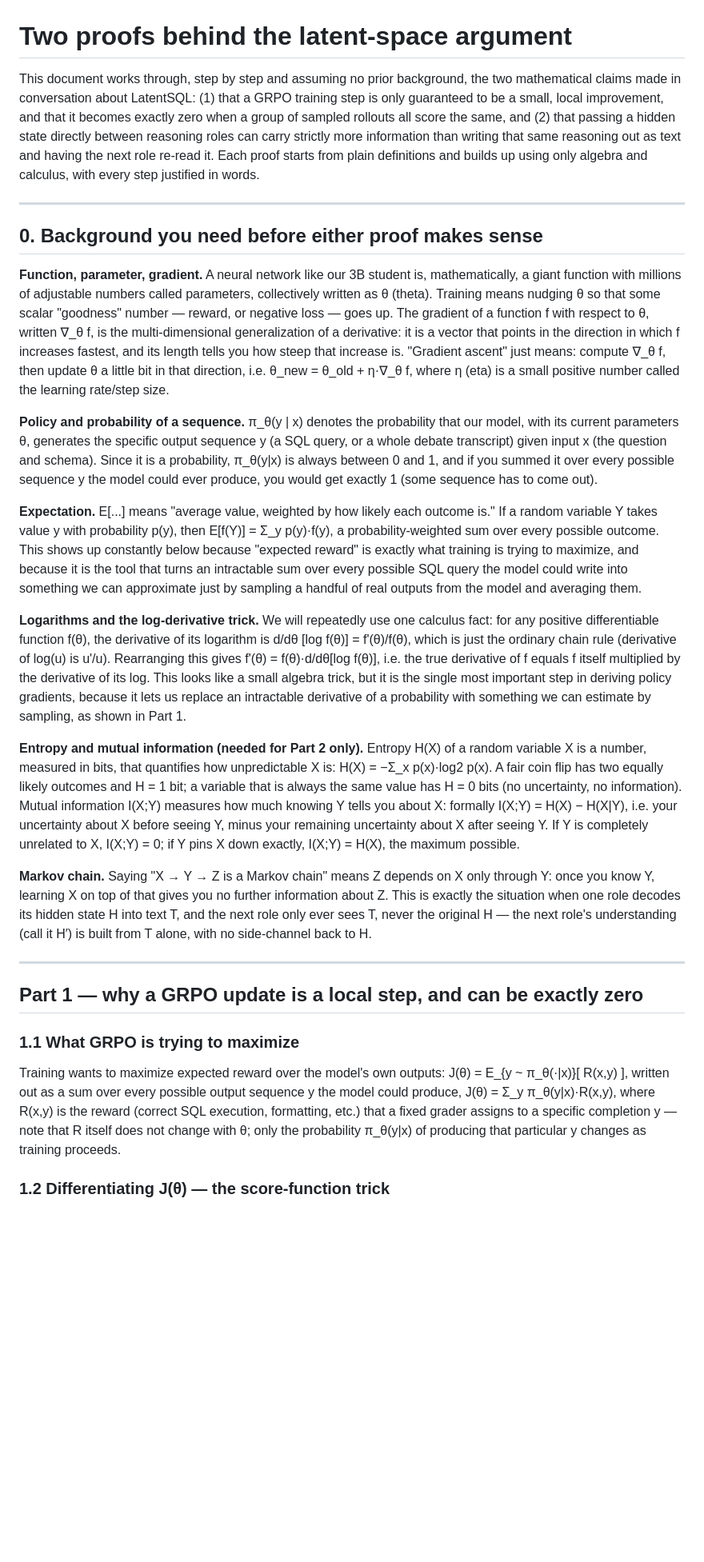
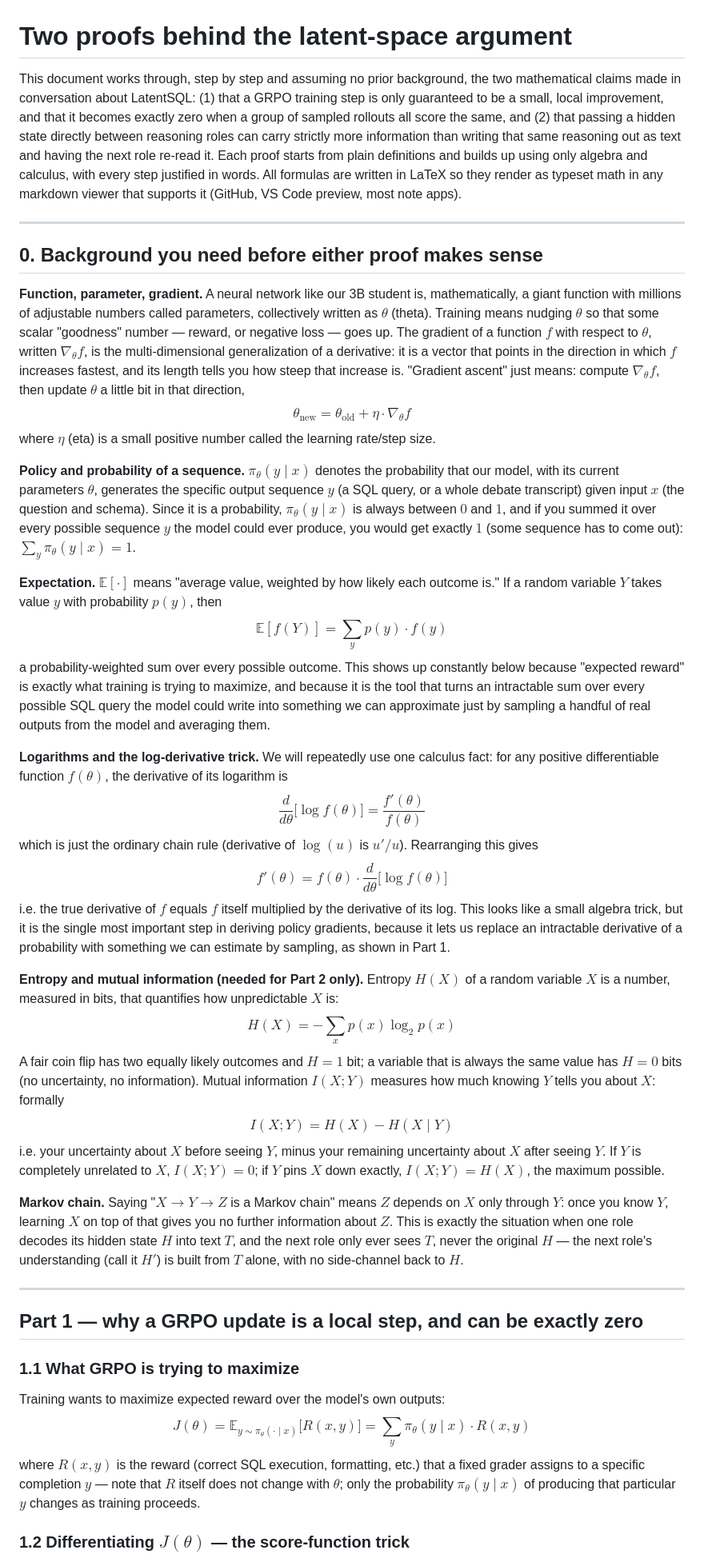
Before and after one commit to phkhanhtrinh23/LatentSQL, a Markdown page: PROOFS.md, the part around one of its changes. Shown at 80% size. Drawn GitHub-style; blank space fills up the shorter version.

Commit message:
Rewrite PROOFS.md formulas in LaTeX for proper markdown rendering

```diff
--- a/PROOFS.md
+++ b/PROOFS.md
@@ -1,22 +1,34 @@
 # Two proofs behind the latent-space argument
 
-This document works through, step by step and assuming no prior background, the two mathematical claims made in conversation about LatentSQL: (1) that a GRPO training step is only guaranteed to be a small, local improvement, and that it becomes exactly zero when a group of sampled rollouts all score the same, and (2) that passing a hidden state directly between reasoning roles can carry strictly more information than writing that same reasoning out as text and having the next role re-read it. Each proof starts from plain definitions and builds up using only algebra and calculus, with every step justified in words.
+This document works through, step by step and assuming no prior background, the two mathematical claims made in conversation about LatentSQL: (1) that a GRPO training step is only guaranteed to be a small, local improvement, and that it becomes exactly zero when a group of sampled rollouts all score the same, and (2) that passing a hidden state directly between reasoning roles can carry strictly more information than writing that same reasoning out as text and having the next role re-read it. Each proof starts from plain definitions and builds up using only algebra and calculus, with every step justified in words. All formulas are written in LaTeX so they render as typeset math in any markdown viewer that supports it (GitHub, VS Code preview, most note apps).
 
 ---
 
 ## 0. Background you need before either proof makes sense
 
-**Function, parameter, gradient.** A neural network like our 3B student is, mathematically, a giant function with millions of adjustable numbers called parameters, collectively written as θ (theta). Training means nudging θ so that some scalar "goodness" number — reward, or negative loss — goes up. The gradient of a function f with respect to θ, written ∇_θ f, is the multi-dimensional generalization of a derivative: it is a vector that points in the direction in which f increases fastest, and its length tells you how steep that increase is. "Gradient ascent" just means: compute ∇_θ f, then update θ a little bit in that direction, i.e. θ_new = θ_old + η·∇_θ f, where η (eta) is a small positive number called the learning rate/step size.
+**Function, parameter, gradient.** A neural network like our 3B student is, mathematically, a giant function with millions of adjustable numbers called parameters, collectively written as $\theta$ (theta). Training means nudging $\theta$ so that some scalar "goodness" number — reward, or negative loss — goes up. The gradient of a function $f$ with respect to $\theta$, written $\nabla_\theta f$, is the multi-dimensional generalization of a derivative: it is a vector that points in the direction in which $f$ increases fastest, and its length tells you how steep that increase is. "Gradient ascent" just means: compute $\nabla_\theta f$, then update $\theta$ a little bit in that direction,
+$$\theta_{\text{new}} = \theta_{\text{old}} + \eta \cdot \nabla_\theta f$$
+where $\eta$ (eta) is a small positive number called the learning rate/step size.
 
-**Policy and probability of a sequence.** π_θ(y | x) denotes the probability that our model, with its current parameters θ, generates the specific output sequence y (a SQL query, or a whole debate transcript) given input x (the question and schema). Since it is a probability, π_θ(y|x) is always between 0 and 1, and if you summed it over every possible sequence y the model could ever produce, you would get exactly 1 (some sequence has to come out).
+**Policy and probability of a sequence.** $\pi_\theta(y \mid x)$ denotes the probability that our model, with its current parameters $\theta$, generates the specific output sequence $y$ (a SQL query, or a whole debate transcript) given input $x$ (the question and schema). Since it is a probability, $\pi_\theta(y \mid x)$ is always between $0$ and $1$, and if you summed it over every possible sequence $y$ the model could ever produce, you would get exactly $1$ (some sequence has to come out): $\sum_y \pi_\theta(y \mid x) = 1$.
 
-**Expectation.** E[...] means "average value, weighted by how likely each outcome is." If a random variable Y takes value y with probability p(y), then E[f(Y)] = Σ_y p(y)·f(y), a probability-weighted sum over every possible outcome. This shows up constantly below because "expected reward" is exactly what training is trying to maximize, and because it is the tool that turns an intractable sum over every possible SQL query the model could write into something we can approximate just by sampling a handful of real outputs from the model and averaging them.
+**Expectation.** $\mathbb{E}[\cdot]$ means "average value, weighted by how likely each outcome is." If a random variable $Y$ takes value $y$ with probability $p(y)$, then
+$$\mathbb{E}[f(Y)] = \sum_y p(y) \cdot f(y)$$
+a probability-weighted sum over every possible outcome. This shows up constantly below because "expected reward" is exactly what training is trying to maximize, and because it is the tool that turns an intractable sum over every possible SQL query the model could write into something we can approximate just by sampling a handful of real outputs from the model and averaging them.
 
-**Logarithms and the log-derivative trick.** We will repeatedly use one calculus fact: for any positive differentiable function f(θ), the derivative of its logarithm is d/dθ [log f(θ)] = f'(θ)/f(θ), which is just the ordinary chain rule (derivative of log(u) is u'/u). Rearranging this gives f'(θ) = f(θ)·d/dθ[log f(θ)], i.e. the true derivative of f equals f itself multiplied by the derivative of its log. This looks like a small algebra trick, but it is the single most important step in deriving policy gradients, because it lets us replace an intractable derivative of a probability with something we can estimate by sampling, as shown in Part 1.
+**Logarithms and the log-derivative trick.** We will repeatedly use one calculus fact: for any positive differentiable function $f(\theta)$, the derivative of its logarithm is
+$$\frac{d}{d\theta}\big[\log f(\theta)\big] = \frac{f'(\theta)}{f(\theta)}$$
+which is just the ordinary chain rule (derivative of $\log(u)$ is $u'/u$). Rearranging this gives
+$$f'(\theta) = f(\theta) \cdot \frac{d}{d\theta}\big[\log f(\theta)\big]$$
+i.e. the true derivative of $f$ equals $f$ itself multiplied by the derivative of its log. This looks like a small algebra trick, but it is the single most important step in deriving policy gradients, because it lets us replace an intractable derivative of a probability with something we can estimate by sampling, as shown in Part 1.
 
-**Entropy and mutual information (needed for Part 2 only).** Entropy H(X) of a random variable X is a number, measured in bits, that quantifies how unpredictable X is: H(X) = −Σ_x p(x)·log2 p(x). A fair coin flip has two equally likely outcomes and H = 1 bit; a variable that is always the same value has H = 0 bits (no uncertainty, no information). Mutual information I(X;Y) measures how much knowing Y tells you about X: formally I(X;Y) = H(X) − H(X|Y), i.e. your uncertainty about X before seeing Y, minus your remaining uncertainty about X after seeing Y. If Y is completely unrelated to X, I(X;Y) = 0; if Y pins X down exactly, I(X;Y) = H(X), the maximum possible.
+**Entropy and mutual information (needed for Part 2 only).** Entropy $H(X)$ of a random variable $X$ is a number, measured in bits, that quantifies how unpredictable $X$ is:
+$$H(X) = -\sum_x p(x) \log_2 p(x)$$
+A fair coin flip has two equally likely outcomes and $H = 1$ bit; a variable that is always the same value has $H = 0$ bits (no uncertainty, no information). Mutual information $I(X;Y)$ measures how much knowing $Y$ tells you about $X$: formally
+$$I(X;Y) = H(X) - H(X \mid Y)$$
+i.e. your uncertainty about $X$ before seeing $Y$, minus your remaining uncertainty about $X$ after seeing $Y$. If $Y$ is completely unrelated to $X$, $I(X;Y) = 0$; if $Y$ pins $X$ down exactly, $I(X;Y) = H(X)$, the maximum possible.
 
-**Markov chain.** Saying "X → Y → Z is a Markov chain" means Z depends on X only through Y: once you know Y, learning X on top of that gives you no further information about Z. This is exactly the situation when one role decodes its hidden state H into text T, and the next role only ever sees T, never the original H — the next role's understanding (call it H′) is built from T alone, with no side-channel back to H.
+**Markov chain.** Saying "$X \to Y \to Z$ is a Markov chain" means $Z$ depends on $X$ only through $Y$: once you know $Y$, learning $X$ on top of that gives you no further information about $Z$. This is exactly the situation when one role decodes its hidden state $H$ into text $T$, and the next role only ever sees $T$, never the original $H$ — the next role's understanding (call it $H'$) is built from $T$ alone, with no side-channel back to $H$.
 
 ---
 
@@ -24,7 +36,9 @@ This document works through, step by step and assuming no prior background, the
 
 ### 1.1 What GRPO is trying to maximize
 
-Training wants to maximize expected reward over the model's own outputs: J(θ) = E_{y ~ π_θ(·|x)}[ R(x,y) ], written out as a sum over every possible output sequence y the model could produce, J(θ) = Σ_y π_θ(y|x)·R(x,y), where R(x,y) is the reward (correct SQL execution, formatting, etc.) that a fixed grader assigns to a specific completion y — note that R itself does not change with θ; only the probability π_θ(y|x) of producing that particular y changes as training proceeds.
+Training wants to maximize expected reward over the model's own outputs:
+$$J(\theta) = \mathbb{E}_{y \sim \pi_\theta(\cdot \mid x)}\big[R(x,y)\big] = \sum_y \pi_\theta(y \mid x) \cdot R(x,y)$$
+where $R(x,y)$ is the reward (correct SQL execution, formatting, etc.) that a fixed grader assigns to a specific completion $y$ — note that $R$ itself does not change with $\theta$; only the probability $\pi_\theta(y \mid x)$ of producing that particular $y$ changes as training proceeds.
 
-### 1.2 Differentiating J(θ) — the score-function trick
+### 1.2 Differentiating $J(\theta)$ — the score-function trick
 
```
Also changed, not shown: other parts of PROOFS.md (+57 -11 lines).
